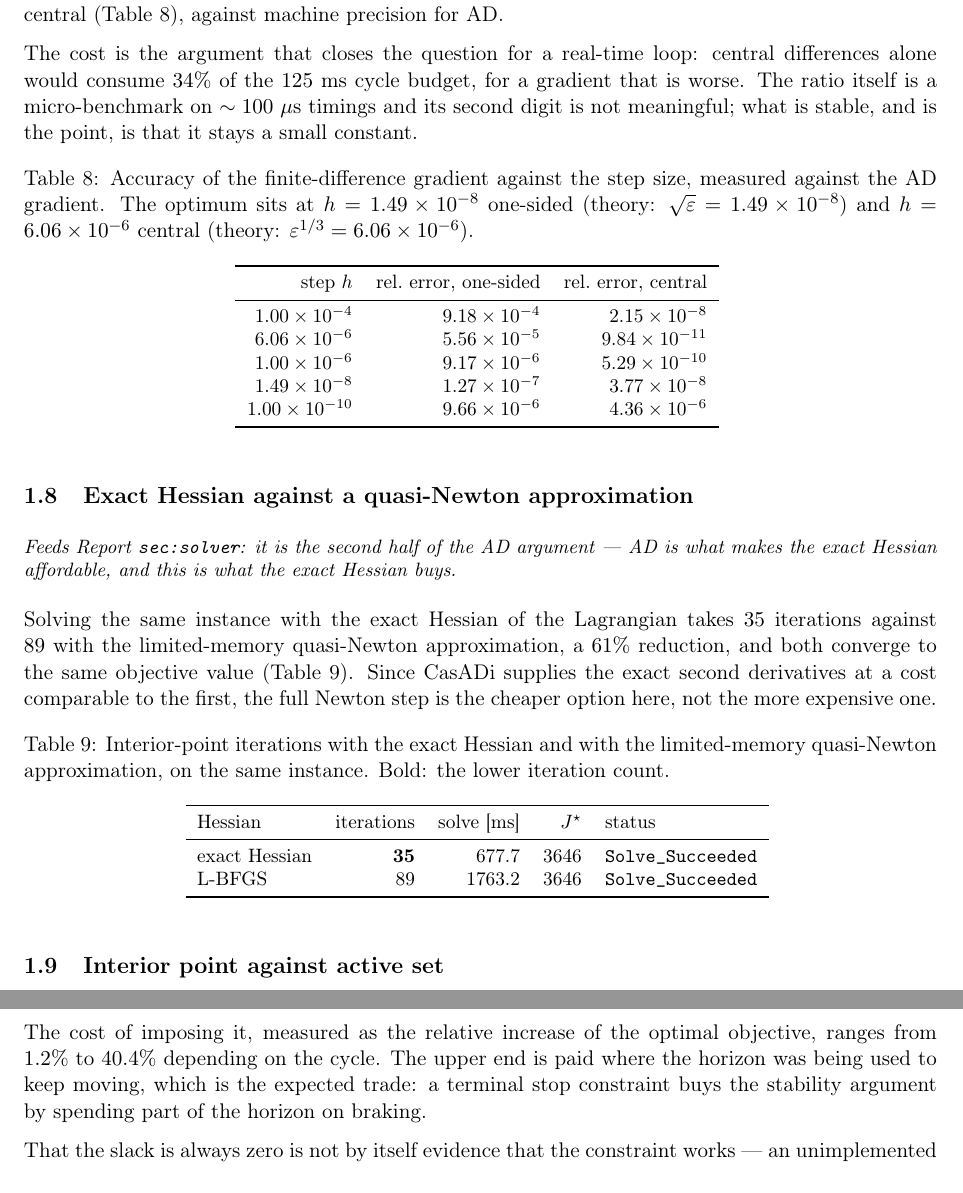
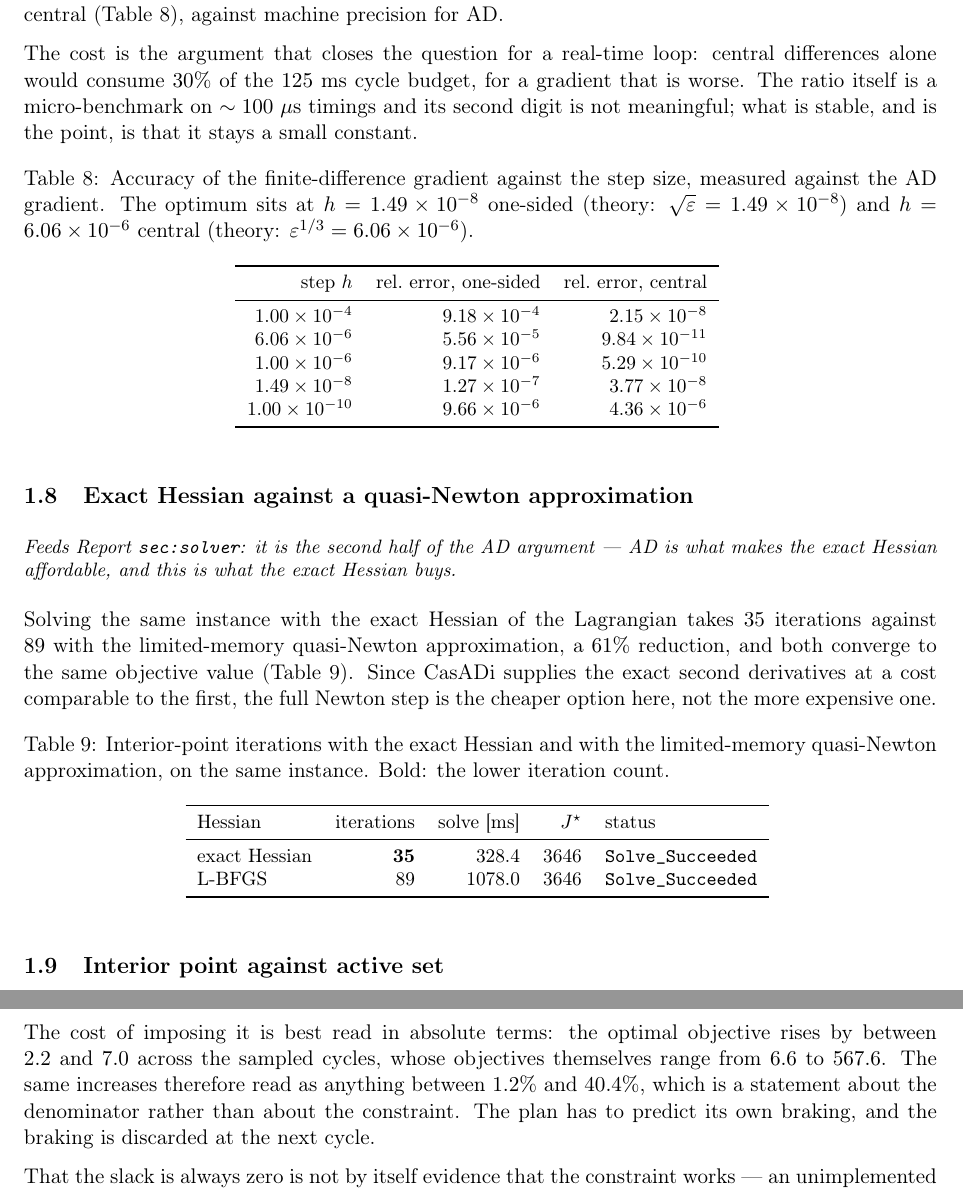
Before and after one commit to Francesco-44/NOC_project, a LaTeX document (viz/out/tex/metrics_standalone.tex, which reads viz/out/tex/metrics_body.tex, viz/out/tex/metrics_macros.tex, viz/out/tex/tab/hess.tex): two parts of pages 6 and 9 of 16, joined at a grey line, cut so that both start at the same text. Compiled offline with pdfLaTeX.

Commit message:
aggiornamento cartella metrics

```diff
--- a/viz/out/tex/metrics_body.tex
+++ b/viz/out/tex/metrics_body.tex
@@ -249,7 +249,7 @@ The practical reading for this stack is that a soft constraint can be made \emph
 
 The program was re-solved with a terminal equilibrium constraint --- the velocity states driven to zero at the last node, relaxed by a slack so that the comparison can never be decided by infeasibility. Across the sampled cycles the terminal slack never leaves zero (maximum $\resTermSlackMax$, always admissible: $\resTermFeasible$): the constraint is reachable at every operating point tested, so the terminal set is not empty in practice and recursive feasibility is not obtained at the price of an infeasible program.
 
-The cost of imposing it, measured as the relative increase of the optimal objective, ranges from $\resTermCostMin\%$ to $\resTermCostMax\%$ depending on the cycle. The upper end is paid where the horizon was being used to keep moving, which is the expected trade: a terminal stop constraint buys the stability argument by spending part of the horizon on braking.
+The cost of imposing it is best read in absolute terms: the optimal objective rises by between $\resTermAbsMin$ and $\resTermAbsMax$ across the sampled cycles, whose objectives themselves range from $\resTermJMin$ to $\resTermJMax$. The same increases therefore read as anything between $\resTermCostMin\%$ and $\resTermCostMax\%$, which is a statement about the denominator rather than about the constraint. The plan has to predict its own braking, and the braking is discarded at the next cycle.
 
 That the slack is always zero is not by itself evidence that the constraint works --- an unimplemented constraint would report the same thing --- and the reason it is zero has to be stated, because it is a property of this profile and not of the method. The discrete lag is $1-e^{-\Delta t/\tau}=\resLagDiscrete$ at $\tau=\resTauV$~s against $\Delta t=\resDt$~s, i.e.\ degenerate: the model reduces to $v_{k+1}=u_k$ and the robot reaches zero velocity in a single step, so the terminal set is trivially reachable from anywhere. On hardware, with an identified actuator time constant, the slack becomes the quantity that decides the maximum speed from which the horizon can still bring the robot to a stop --- which is the physical reading of the terminal feasible set, and the form in which this constraint would actually bind.
 
--- a/viz/out/tex/metrics_macros.tex
+++ b/viz/out/tex/metrics_macros.tex
@@ -28,10 +28,10 @@
 \providecommand{\restab}[1]{\input{\restabdir/#1}}
 
 % --- provenienza e profilo -----------------------------------------------
-\resdef{resCommit}{13b211c9bf} % commit corto
+\resdef{resCommit}{9466c8a615} % commit corto
 \resdef{resBranch}{main} % branch
 \resdef{resProfile}{\texttt{planner\_params\_g1.yaml}} % file YAML
-\resdef{resDate}{2026-09-01} % data della run
+\resdef{resDate}{2026-09-02} % data della run
 \resdef{resCasadi}{3.7.2}
 \resdef{resNumpy}{1.26.4}
 \resdef{resPython}{3.10.12}
@@ -123 +118,0 @@
-\resdef{resADratioMax}{3.54}
@@ -124,9 +122,11 @@
+\resdef{resADratioMin}{1.13}
+\resdef{resADratioMax}{2.13}
 \resdef{resFDforwardEvals}{142}
 \resdef{resFDcentralEvals}{282}
 \resdef{resFDforwardErr}{1.27\times 10^{-7}}
 \resdef{resFDcentralErr}{9.84\times 10^{-11}}
 \resdef{resCycleBudget}{125}    % budget di ciclo [ms]
-\resdef{resFDcentralBudget}{34} % quota del budget per FD centrate [%]
+\resdef{resFDcentralBudget}{30} % quota del budget per FD centrate [%]
 
 % --- hessiana esatta contro L-BFGS ---------------------------------------
 \resdef{resIterExactHess}{35}
@@ -165,6 +165,10 @@
 \resdef{resTermFeasible}{yes}
 \resdef{resTermCostMin}{1.2} % costo minimo [%]
 \resdef{resTermCostMax}{40.4} % costo massimo [%]
+\resdef{resTermAbsMin}{2.2}  % aumento assoluto minimo di J*
+\resdef{resTermAbsMax}{7.0}  % aumento assoluto massimo di J*
+\resdef{resTermJMin}{6.6}    % J* piu' piccolo fra i cicli
+\resdef{resTermJMax}{567.6}  % J* piu' grande fra i cicli
 \resdef{resLagDiscrete}{1.000000} % 1 - exp(-dt/tau) al profilo deployato
 
 % --- vincoli robusti (constraint tightening) -----------------------------
--- a/viz/out/tex/tab/hess.tex
+++ b/viz/out/tex/tab/hess.tex
@@ -2,7 +2,7 @@
   \toprule
   Hessian & iterations & solve [ms] & $J^\star$ & status \\
   \midrule
-  exact Hessian & \textbf{35} & 677.7 & $3646$ & \texttt{Solve\_Succeeded} \\
-  L-BFGS & 89 & 1763.2 & $3646$ & \texttt{Solve\_Succeeded} \\
+  exact Hessian & \textbf{35} & 328.4 & $3646$ & \texttt{Solve\_Succeeded} \\
+  L-BFGS & 89 & 1078.0 & $3646$ & \texttt{Solve\_Succeeded} \\
   \bottomrule
 \end{tabular}
```
Also changed, not shown: report_draft/build_integrated/Images/bag_metrics_sr_ce.pdf (added), report_draft/build_integrated/Images/bag_metrics_time_path.pdf (added), report_draft/build_integrated/Images/fig_ablation.pdf (added), report_draft/build_integrated/Images/fig_barrier_sweeps.pdf (added), report_draft/build_integrated/Images/fig_closed_loop.pdf (added), report_draft/build_integrated/Images/fig_dt.pdf (added), report_draft/build_integrated/Images/fig_grid_astar.pdf (added), report_draft/build_integrated/Images/fig_horizon.pdf (added), report_draft/build_integrated/Images/fig_local_minimum.pdf (added), report_draft/build_integrated/Images/fig_local_minimum_fix.pdf (added), report_draft/build_integrated/Images/fig_lqr_terminal.pdf (added), report_draft/build_integrated/Images/fig_memory_fix.pdf (added), report_draft/build_integrated/Images/fig_mismatch.pdf (added), report_draft/build_integrated/Images/fig_nobs.pdf (added), 13 more files, 1 other file.
